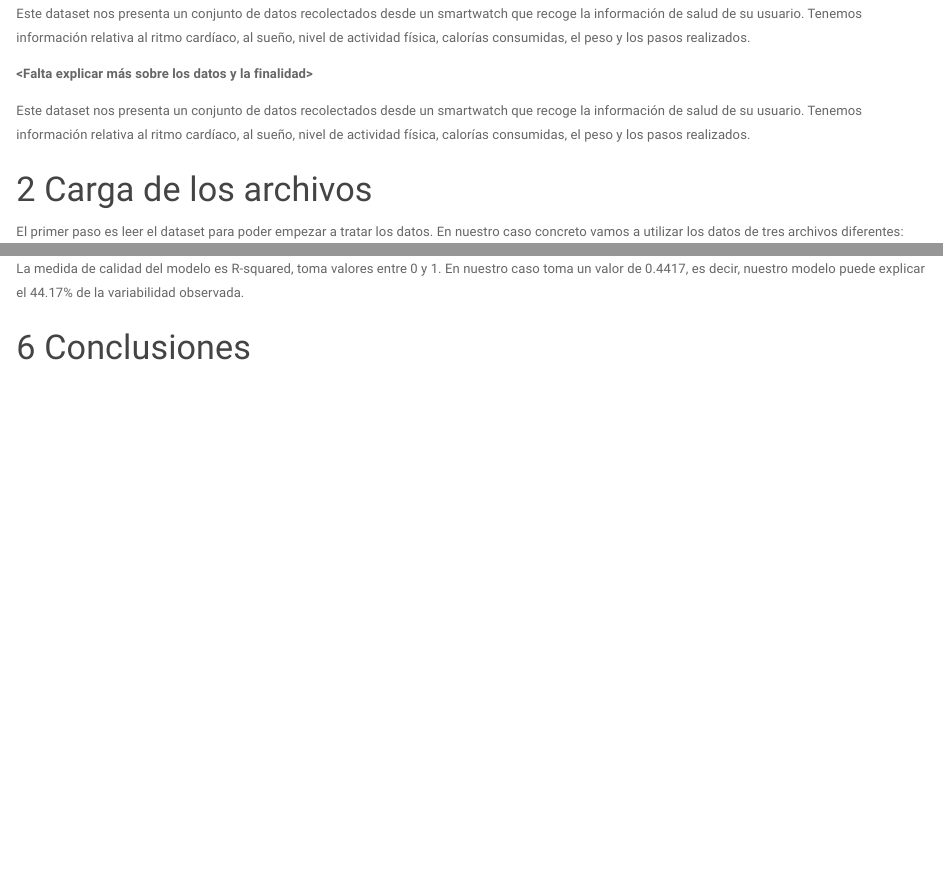
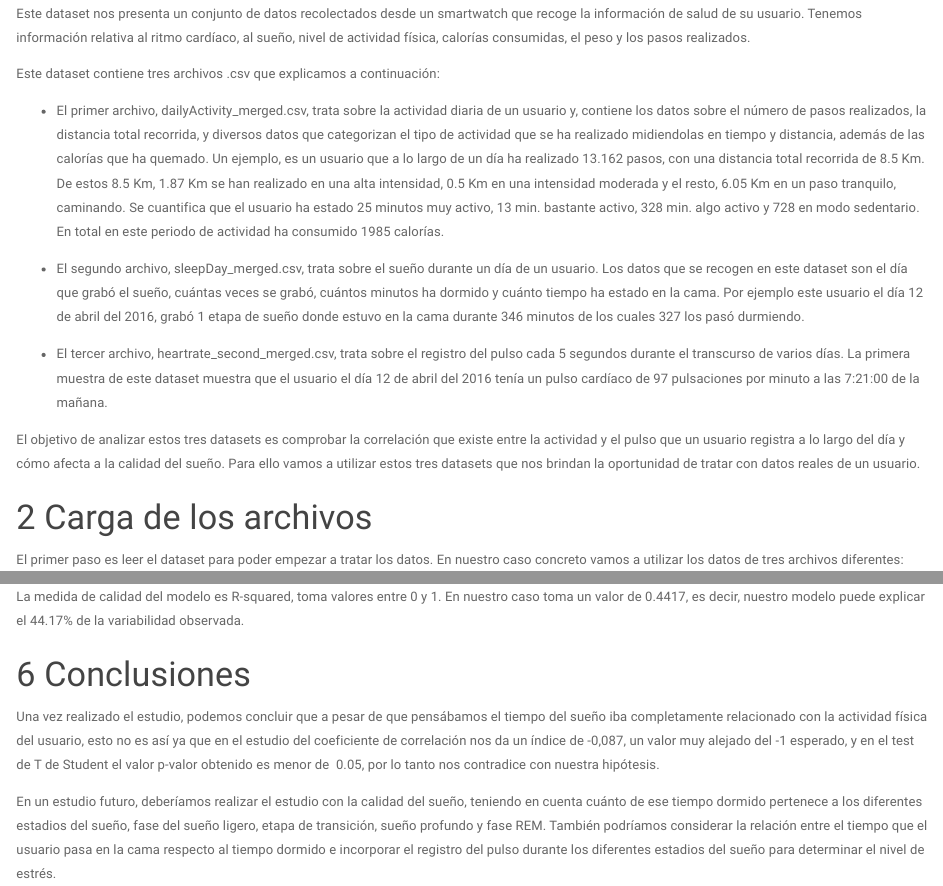
Before and after one commit to pamorecUOC/PreprocesadoUOC, an R Markdown document (código/Practica-2.Rmd): the page in a window 1100 px wide, from 630 px down, and a second part further down, joined at a grey line. The pictures show the output file código/Practica-2.html that the author committed with the source, opened offline.

Commit message:
Impl (Changes on introduction and conclusions)

```diff
--- a/código/Practica-2.Rmd
+++ b/código/Practica-2.Rmd
@@ -17,9 +17,15 @@ El objetivo de esta práctica es identificar los datos relevantes en un proyecto
 
 Este dataset nos presenta un conjunto de datos recolectados desde un smartwatch que recoge la información de salud de su usuario. Tenemos información relativa al ritmo cardíaco, al sueño, nivel de actividad física, calorías consumidas, el peso y los pasos realizados.
 
-**\<Falta explicar más sobre los datos y la finalidad\>**
+Este dataset contiene tres archivos .csv que explicamos a continuación:
 
-Este dataset nos presenta un conjunto de datos recolectados desde un smartwatch que recoge la información de salud de su usuario. Tenemos información relativa al ritmo cardíaco, al sueño, nivel de actividad física, calorías consumidas, el peso y los pasos realizados.
+-   El primer archivo, dailyActivity_merged.csv, trata sobre la actividad diaria de un usuario y, contiene los datos sobre el número de pasos realizados, la distancia total recorrida, y diversos datos que categorizan el tipo de actividad que se ha realizado midiendolas en tiempo y distancia, además de las calorías que ha quemado. Un ejemplo, es un usuario que a lo largo de un día ha realizado 13.162 pasos, con una distancia total recorrida de 8.5 Km. De estos 8.5 Km, 1.87 Km se han realizado en una alta intensidad, 0.5 Km en una intensidad moderada y el resto, 6.05 Km en un paso tranquilo, caminando. Se cuantifica que el usuario ha estado 25 minutos muy activo, 13 min. bastante activo, 328 min. algo activo y 728 en modo sedentario. En total en este periodo de actividad ha consumido 1985 calorías.
+
+-   El segundo archivo, sleepDay_merged.csv, trata sobre el sueño durante un día de un usuario. Los datos que se recogen en este dataset son el día que grabó el sueño, cuántas veces se grabó, cuántos minutos ha dormido y cuánto tiempo ha estado en la cama. Por ejemplo este usuario el día 12 de abril del 2016, grabó 1 etapa de sueño donde estuvo en la cama durante 346 minutos de los cuales 327 los pasó durmiendo.
+
+-   El tercer archivo, heartrate_second_merged.csv, trata sobre el registro del pulso cada 5 segundos durante el transcurso de varios días. La primera muestra de este dataset muestra que el usuario el día 12 de abril del 2016 tenía un pulso cardíaco de 97 pulsaciones por minuto a las 7:21:00 de la mañana.
+
+El objetivo de analizar estos tres datasets es comprobar la correlación que existe entre la actividad y el pulso que un usuario registra a lo largo del día y cómo afecta a la calidad del sueño. Para ello vamos a utilizar estos tres datasets que nos brindan la oportunidad de tratar con datos reales de un usuario.
 
 # Carga de los archivos
 
@@ -365,3 +371,7 @@ summary(ml)
 La medida de calidad del modelo es R-squared, toma valores entre 0 y 1. En nuestro caso toma un valor de 0.4417, es decir, nuestro modelo puede explicar el 44.17% de la variabilidad observada.
 
 # Conclusiones
+
+Una vez realizado el estudio, podemos concluir que a pesar de que pensábamos el tiempo del sueño iba completamente relacionado con la actividad física del usuario, esto no es así ya que en el estudio del coeficiente de correlación nos da un índice de -0,087, un valor muy alejado del -1 esperado, y en el test de T de Student el valor p-valor obtenido es menor de  0.05, por lo tanto nos contradice con nuestra hipótesis.
+
+En un estudio futuro, deberíamos realizar el estudio con la calidad del sueño, teniendo en cuenta cuánto de ese tiempo dormido pertenece a los diferentes estadios del sueño, fase del sueño ligero, etapa de transición, sueño profundo y fase REM. También podríamos considerar la relación entre el tiempo que el usuario pasa en la cama respecto al tiempo dormido e incorporar el registro del pulso durante los diferentes estadios del sueño para determinar el nivel de estrés.
--- a/datos_finales.csv
+++ b/datos_finales.csv
@@ -66,7 +66,7 @@
 "65",5553957443,2016-04-20,2713,1.76999998092651,1.76999998092651,0,0,1.76999998092651,0,0,148,598,1570,658,678,60.0404175263988,TRUE,FALSE
 "66",5553957443,2016-04-21,12346,8.0600004196167,8.0600004196167,2.95000004768372,2.16000008583069,2.96000003814697,47,42,177,801,2066,399,431,71.3322533795107,FALSE,TRUE
 "67",5553957443,2016-04-22,11682,7.63000011444092,7.63000011444092,1.37999999523163,0.629999995231628,5.59999990463257,25,16,270,781,2105,322,353,70.4284771126761,FALSE,TRUE
-"68",5553957443,2016-04-23,4112,2.69000005722046,2.69000005722046,0,0,2.6800000667572,0,0,272,443,1776,631,725,67.0740785498489,TRUE,FALSE
+"68",5553957443,2016-04-23,4112,2.69000005722046,2.69000005722046,0,0,2.6800000667572,0,0,272,443,1776,631,725,67.074078549849,TRUE,FALSE
 "69",5553957443,2016-04-24,1807,1.17999994754791,1.17999994754791,0,0,1.17999994754791,0,0,104,582,1507,553,640,63.972763141148,TRUE,FALSE
 "70",5553957443,2016-04-25,10946,7.19000005722046,7.19000005722046,2.9300000667572,0.569999992847443,3.69000005722046,51,11,201,732,2033,433,468,72.0462629569013,FALSE,TRUE
 "71",5553957443,2016-04-26,11886,7.76000022888184,7.76000022888184,2.36999988555908,0.930000007152557,4.46000003814697,40,18,238,750,2093,412,453,73.0132242519332,FALSE,TRUE
@@ -133,7 +133,7 @@
 "132",6775888955,2016-04-13,4053,2.91000008583069,2.91000008583069,1.11000001430511,0.579999983310699,1.22000002861023,17,18,85,1053,2400,235,260,82.7197437657287,FALSE,TRUE
 "133",6775888955,2016-04-14,5162,3.70000004768372,3.70000004768372,0.870000004768372,0.860000014305115,1.97000002861023,14,24,105,863,2507,423,441,79.2680767338908,FALSE,TRUE
 "134",6775888955,2016-04-15,1282,0.920000016689301,0.920000016689301,0,0,0.920000016689301,0,0,58,976,2127,391,406,80.594500723589,FALSE,FALSE
-"135",6962181067,2016-04-12,10199,6.73999977111816,6.73999977111816,3.40000009536743,0.829999983310699,2.50999999046326,50,14,189,796,1994,366,387,85.0363201391909,FALSE,TRUE
+"135",6962181067,2016-04-12,10199,6.73999977111816,6.73999977111816,3.40000009536743,0.829999983310699,2.50999999046326,50,14,189,796,1994,366,387,85.036320139191,FALSE,TRUE
 "136",6962181067,2016-04-13,5652,3.74000000953674,3.74000000953674,0.569999992847443,1.21000003814697,1.96000003814697,8,24,142,548,1718,630,679,80.519598354706,TRUE,TRUE
 "137",6962181067,2016-04-14,1551,1.02999997138977,1.02999997138977,0,0,1.02999997138977,0,0,86,862,1466,508,535,70.1262207936704,TRUE,FALSE
 "138",6962181067,2016-04-15,5563,3.6800000667572,3.6800000667572,0,0,3.6800000667572,0,0,217,837,1756,370,386,72.9919808497906,FALSE,FALSE
```
Also changed, not shown: código/Practica-2.html.
